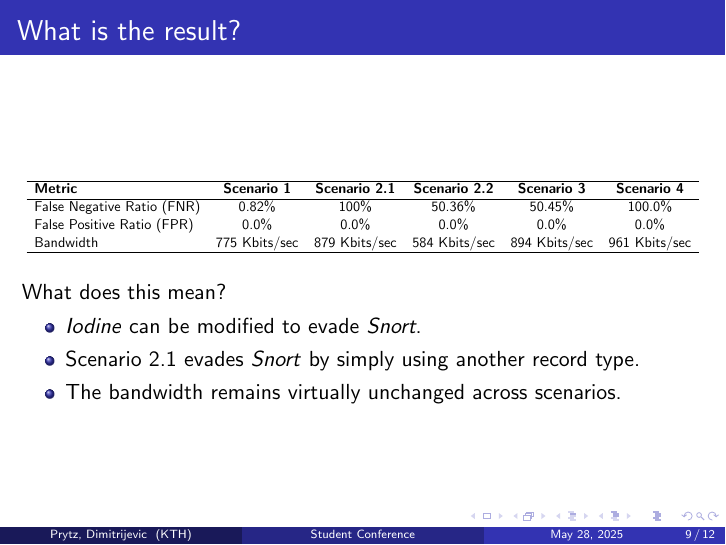
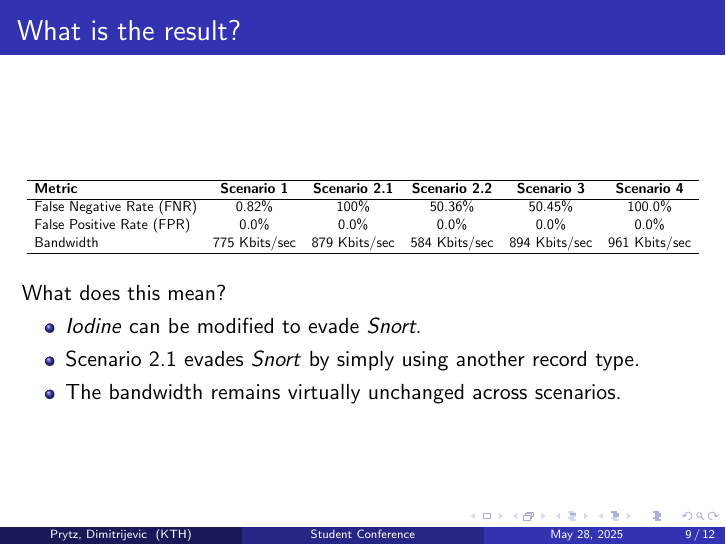
Before and after one commit to vilhelmprytz/bachelor-thesis-presentation, LaTeX slides (main.tex): page 30 of 41. Compiled offline with pdfLaTeX.

Commit message:
fix minor typo

```diff
--- a/main.tex
+++ b/main.tex
@@ -132,8 +132,8 @@ flagged by Snort as covert.
     \begin{tabular}{l c c c c c}
     \hline
     \textbf{Metric}     & \textbf{Scenario 1} & \textbf{Scenario 2.1} & \textbf{Scenario 2.2} & \textbf{Scenario 3} & \textbf{Scenario 4} \\ \hline
-    False Negative Ratio (FNR)       & 0.82\%                                     & 100\%                                              & 50.36\%                                        & 50.45\%                                    & 100.0\%                                    \\
-    False Positive Ratio (FPR)       & 0.0\%                                      & 0.0\%                                              & 0.0\%                                          & 0.0\%                                      & 0.0\%                                      \\
+    False Negative Rate (FNR)       & 0.82\%                                     & 100\%                                              & 50.36\%                                        & 50.45\%                                    & 100.0\%                                    \\
+    False Positive Rate (FPR)       & 0.0\%                                      & 0.0\%                                              & 0.0\%                                          & 0.0\%                                      & 0.0\%                                      \\
     Bandwidth           & 775 Kbits/sec                              & 879 Kbits/sec                                      & 584 Kbits/sec                                  & 894 Kbits/sec                              & 961 Kbits/sec                              \\ \hline
     \end{tabular}
     }
```
Also changed, not shown: presentation.pdf.
